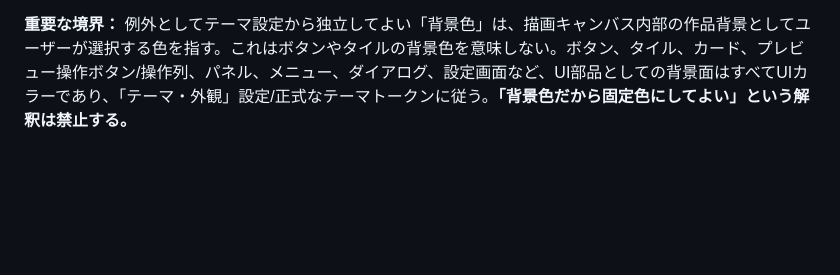
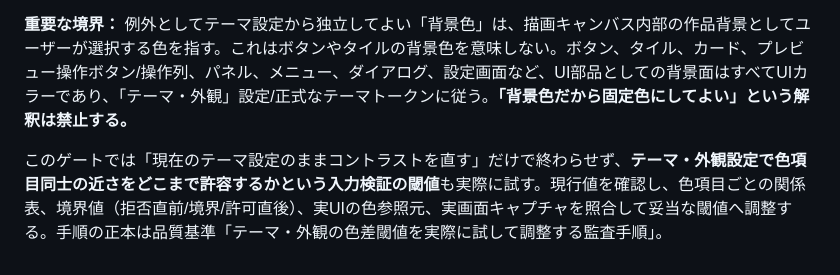
Before and after one commit to sakurasemaika-creator/NIARIM-web, a Markdown page: docs/work-audit/FULL_AUDIT_ENTRYPOINT.md, the part around the change. Drawn GitHub-style; blank space fills up the shorter version.

Commit message:
docs: add empirical theme threshold test procedure

```diff
--- a/docs/work-audit/FULL_AUDIT_ENTRYPOINT.md
+++ b/docs/work-audit/FULL_AUDIT_ENTRYPOINT.md
@@ -167,3 +167,5 @@ NIARIM全体を、画面の寄せ集めではなく一つの製品体験とし
 UIデザイン用の色は「テーマ・外観」設定/正式なテーマトークンを唯一の基準とし、監査者が画面単位で固定の黒/白へ置き換えたり、テーマ設定を迂回するforeground overrideを追加したりしない。コントラスト不足を発見した場合の対応方法・機能上の色の例外・撮影用の一時テーマと製品コードの区別は、`docs/product-audit/QUALITY_STANDARD.md` の「最優先ルール：UIカラーは『テーマ・外観』設定を唯一の基準とする」を正本として適用する。変更前後のソースと実画面で色の取得元を確認し、テーマを複数切り替えて再検証する。
 
 **重要な境界：** 例外としてテーマ設定から独立してよい「背景色」は、描画キャンバス内部の作品背景としてユーザーが選択する色を指す。これはボタンやタイルの背景色を意味しない。ボタン、タイル、カード、プレビュー操作ボタン/操作列、パネル、メニュー、ダイアログ、設定画面など、UI部品としての背景面はすべてUIカラーであり、「テーマ・外観」設定/正式なテーマトークンに従う。**「背景色だから固定色にしてよい」という解釈は禁止する。**
+
+このゲートでは「現在のテーマ設定のままコントラストを直す」だけで終わらせず、**テーマ・外観設定で色項目同士の近さをどこまで許容するかという入力検証の閾値**も実際に試す。現行値を確認し、色項目ごとの関係表、境界値（拒否直前/境界/許可直後）、実UIの色参照元、実画面キャプチャを照合して妥当な閾値へ調整する。手順の正本は品質基準「テーマ・外観の色差閾値を実際に試して調整する監査手順」。
```
